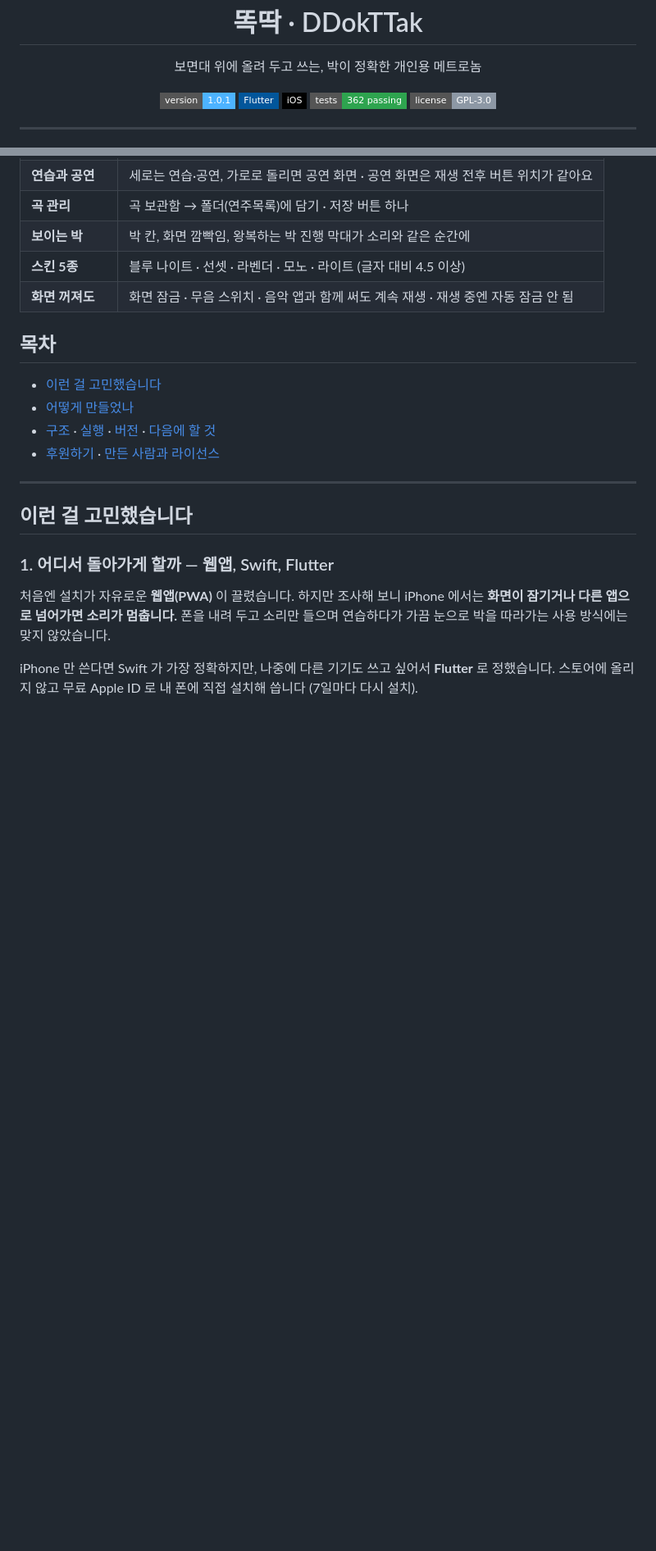
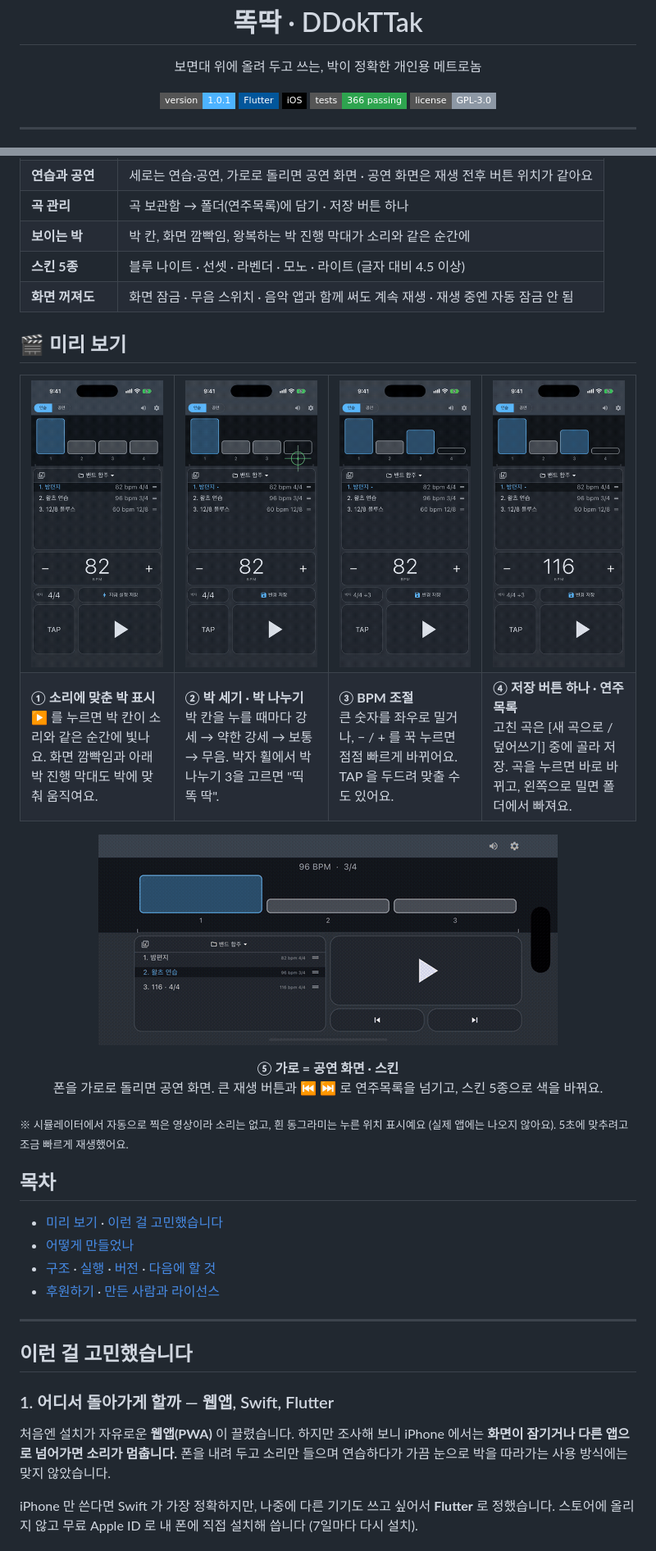
Before and after one commit to min-d-h/ddokttak, a Markdown page: README.md, 2 parts joined by grey strips. Shown at 82% size. Drawn GitHub-style; pictures changed too: docs/demo/1-beat-display.gif (added), docs/demo/2-accent-subdivision.gif (added), docs/demo/3-bpm-controls.gif (added); badges without logos; blank space fills up the shorter version.

Commit message:
README 미리 보기: 시연 GIF 5개와 기능 설명
Co-Authored-By: Claude Opus 5.5 <noreply@anthropic.com>

```diff
--- a/README.md
+++ b/README.md
@@ -12,7 +12,7 @@
   <img alt="version" src="https://img.shields.io/badge/version-1.0.1-4DB3FF?style=flat-square">
   <img alt="Flutter" src="https://img.shields.io/badge/Flutter-02569B?style=flat-square&logo=flutter&logoColor=white">
   <img alt="iOS" src="https://img.shields.io/badge/iOS-000000?style=flat-square&logo=apple&logoColor=white">
-  <img alt="tests" src="https://img.shields.io/badge/tests-362%20passing-2EA44F?style=flat-square">
+  <img alt="tests" src="https://img.shields.io/badge/tests-366%20passing-2EA44F?style=flat-square">
   <img alt="license" src="https://img.shields.io/badge/license-GPL--3.0-8D98A5?style=flat-square">
 </p>
 
@@ -35,8 +35,35 @@ Frozen Ape 의 메트로놈 앱 *Tempo* 를 오래 써 오면서 "이런 게 있
 | **스킨 5종** | 블루 나이트 · 선셋 · 라벤더 · 모노 · 라이트 (글자 대비 4.5 이상) |
 | **화면 꺼져도** | 화면 잠금 · 무음 스위치 · 음악 앱과 함께 써도 계속 재생 · 재생 중엔 자동 잠금 안 됨 |
 
+## 🎬 미리 보기
+
+<table>
+  <tr>
+    <td align="center" width="25%"><img src="docs/demo/1-beat-display.gif" width="180" alt="박 표시"></td>
+    <td align="center" width="25%"><img src="docs/demo/2-accent-subdivision.gif" width="180" alt="박 세기와 박 나누기"></td>
+    <td align="center" width="25%"><img src="docs/demo/3-bpm-controls.gif" width="180" alt="BPM 조절"></td>
+    <td align="center" width="25%"><img src="docs/demo/4-save-playlist.gif" width="180" alt="저장과 연주목록"></td>
+  </tr>
+  <tr>
+    <td valign="top"><b>① 소리에 맞춘 박 표시</b><br>▶ 를 누르면 박 칸이 소리와 같은 순간에 빛나요. 화면 깜빡임과 아래 박 진행 막대도 박에 맞춰 움직여요.</td>
+    <td valign="top"><b>② 박 세기 · 박 나누기</b><br>박 칸을 누를 때마다 강세 → 약한 강세 → 보통 → 무음. 박자 휠에서 박 나누기 3을 고르면 "띡 똑 딱".</td>
+    <td valign="top"><b>③ BPM 조절</b><br>큰 숫자를 좌우로 밀거나, − / + 를 꾹 누르면 점점 빠르게 바뀌어요. TAP 을 두드려 맞출 수도 있어요.</td>
+    <td valign="top"><b>④ 저장 버튼 하나 · 연주목록</b><br>고친 곡은 [새 곡으로 / 덮어쓰기] 중에 골라 저장. 곡을 누르면 바로 바뀌고, 왼쪽으로 밀면 폴더에서 빠져요.</td>
+  </tr>
+</table>
+
+<p align="center">
+  <img src="docs/demo/5-performance-landscape.gif" width="560" alt="가로 공연 화면과 스킨">
+</p>
+<p align="center">
+  <b>⑤ 가로 = 공연 화면 · 스킨</b><br>
+  폰을 가로로 돌리면 공연 화면. 큰 재생 버튼과 ⏮ ⏭ 로 연주목록을 넘기고, 스킨 5종으로 색을 바꿔요.
+</p>
+
+<sub>※ 시뮬레이터에서 자동으로 찍은 영상이라 소리는 없고, 흰 동그라미는 누른 위치 표시예요 (실제 앱에는 나오지 않아요). 5초에 맞추려고 조금 빠르게 재생했어요.</sub>
+
 ## 목차
-- [이런 걸 고민했습니다](#이런-걸-고민했습니다)
+- [미리 보기](#-미리-보기) · [이런 걸 고민했습니다](#이런-걸-고민했습니다)
 - [어떻게 만들었나](#어떻게-만들었나)
 - [구조](#구조) · [실행](#실행) · [버전](#버전) · [다음에 할 것](#다음에-할-것)
 - [후원하기](#-후원하기) · [만든 사람과 라이선스](#만든-사람과-라이선스)
```
Also changed, not shown: other parts of README.md (+1 -1 lines), CLAUDE.md (+3 -1 lines).
